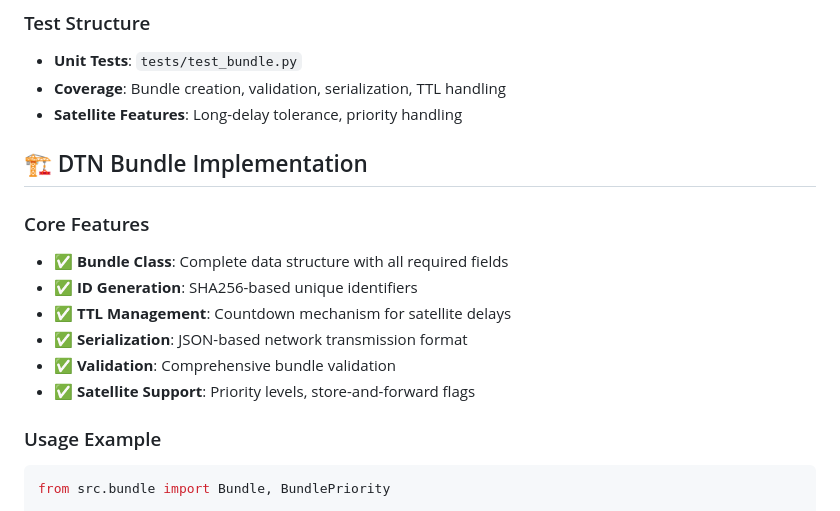
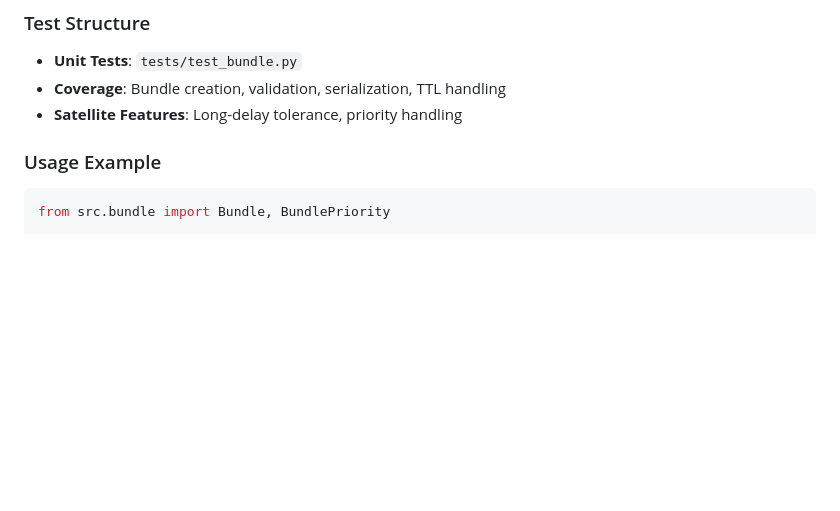
Before and after one commit to JKelleyDev/delay-tolerant-networks, a Markdown page: README.md, the part around the change. Drawn GitHub-style; blank space fills up the shorter version.

````diff
--- a/README.md
+++ b/README.md
@@ -91,16 +91,6 @@ open htmlcov/index.html
 - **Unit Tests**: `tests/test_bundle.py`
 - **Coverage**: Bundle creation, validation, serialization, TTL handling
 - **Satellite Features**: Long-delay tolerance, priority handling
-
-## 🏗️ DTN Bundle Implementation
-
-### Core Features
-- ✅ **Bundle Class**: Complete data structure with all required fields
-- ✅ **ID Generation**: SHA256-based unique identifiers
-- ✅ **TTL Management**: Countdown mechanism for satellite delays
-- ✅ **Serialization**: JSON-based network transmission format
-- ✅ **Validation**: Comprehensive bundle validation
-- ✅ **Satellite Support**: Priority levels, store-and-forward flags
 
 ### Usage Example
 ```python
````
